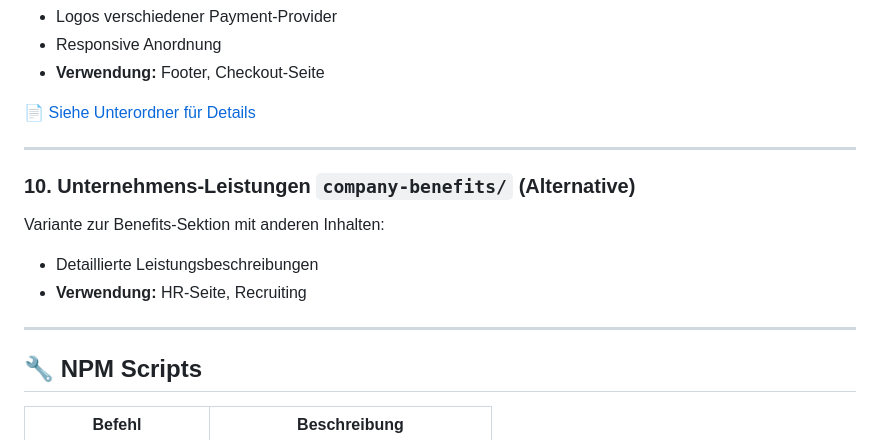
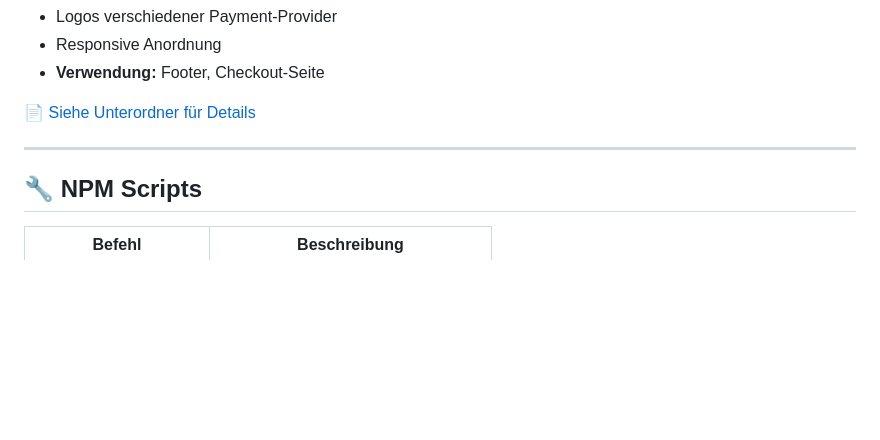
Before and after one commit to schafeld/compass24-landing-pages, a Markdown page: README.md, the part around the change. Drawn GitHub-style; blank space fills up the shorter version.

Commit message:
remove hallucinated alternative banner listing

```diff
--- a/README.md
+++ b/README.md
@@ -242,14 +242,6 @@ Zeigt akzeptierte Zahlungsmethoden:
 
 ---
 
-### 10. **Unternehmens-Leistungen** `company-benefits/` (Alternative)
-
-Variante zur Benefits-Sektion mit anderen Inhalten:
-- Detaillierte Leistungsbeschreibungen
-- **Verwendung:** HR-Seite, Recruiting
-
----
-
 ## 🔧 NPM Scripts
 
 | Befehl | Beschreibung |
```
